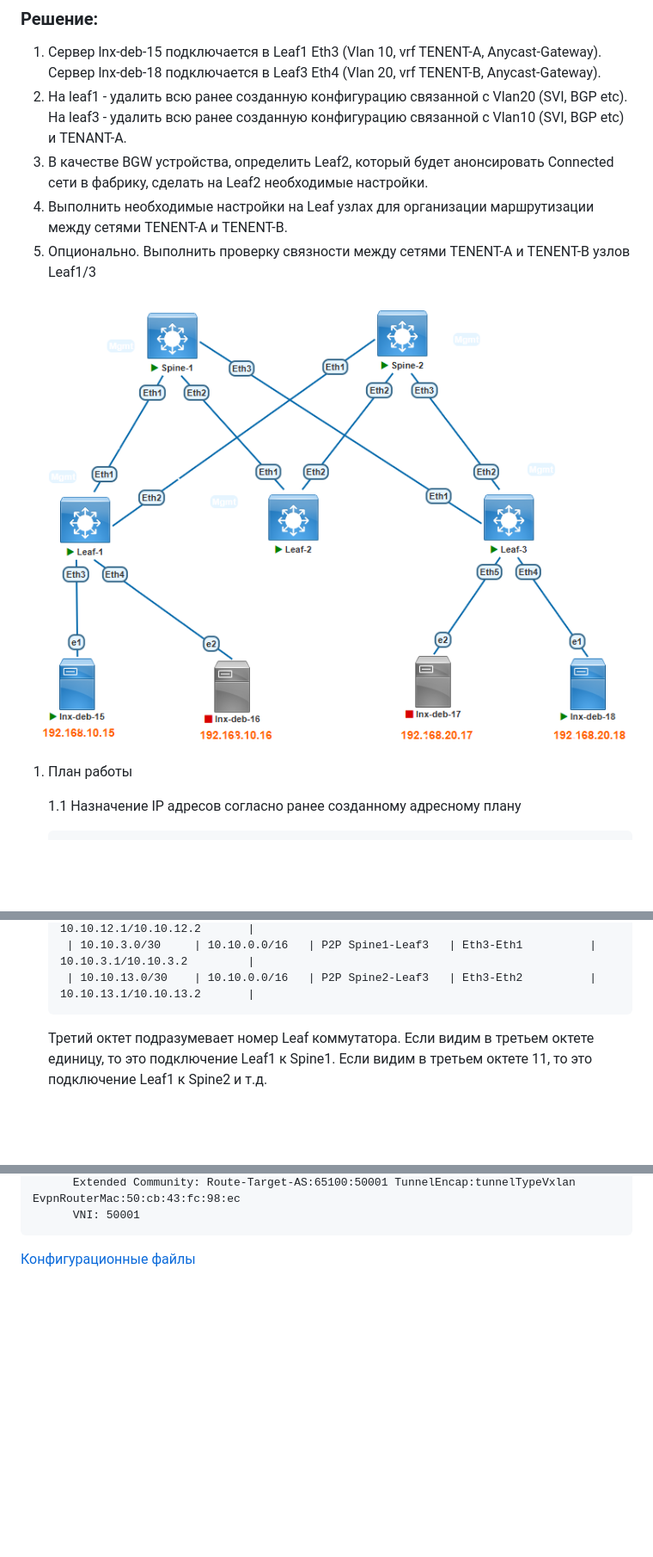
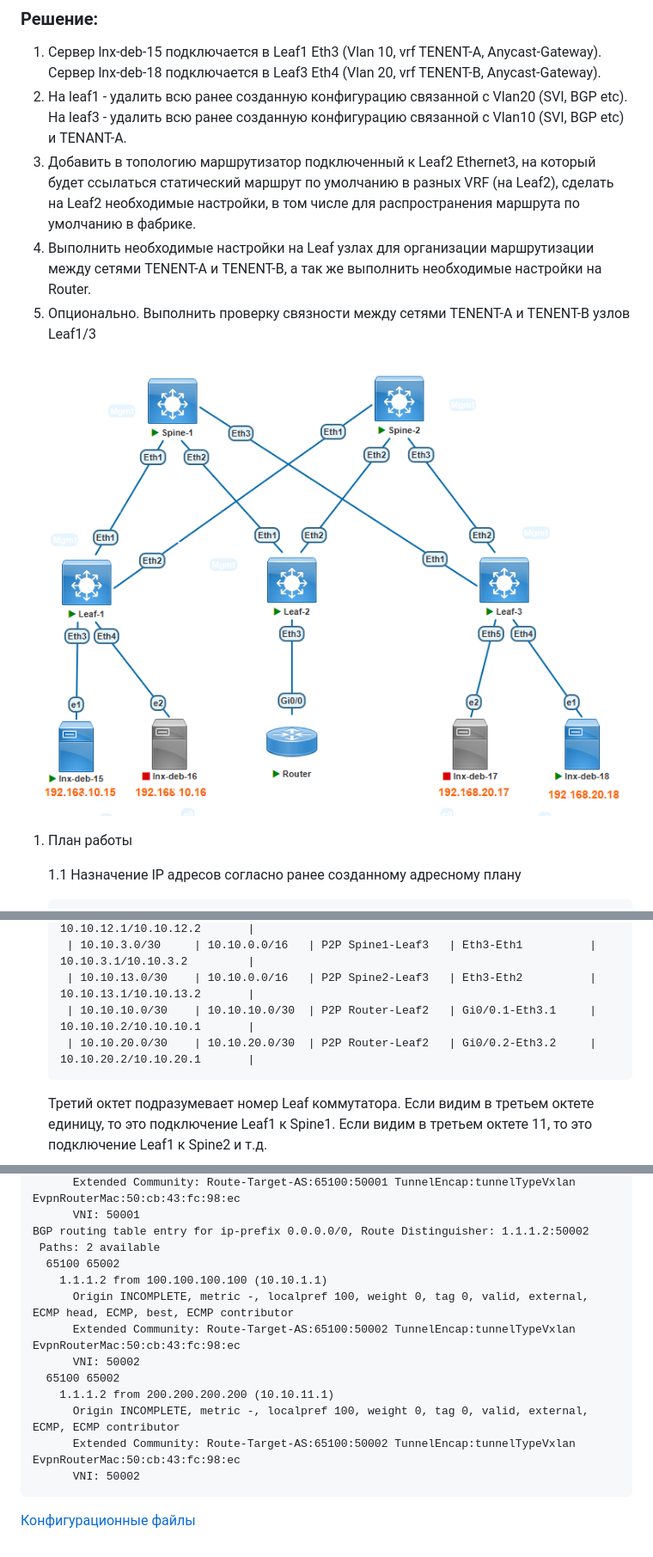
Before and after one commit to nitrokamera/Otus_HomeWorks, a Markdown page: HW8/README.md, 3 parts joined by grey strips. Shown at 86% size. Rendered like a GitHub page; pictures changed too: HW8/HW1_CLOSE_TOPO.png; blank space fills up the shorter version.

````diff
--- a/HW8/README.md
+++ b/HW8/README.md
@@ -8,8 +8,8 @@
 
 1. Сервер lnx-deb-15 подключается в Leaf1 Eth3 (Vlan 10, vrf TENENT-A, Anycast-Gateway). Сервер lnx-deb-18 подключается в Leaf3 Eth4 (Vlan 20, vrf TENENT-B, Anycast-Gateway).
 2. На leaf1 - удалить всю ранее созданную конфигурацию связанной с Vlan20 (SVI, BGP etc). На leaf3 - удалить всю ранее созданную конфигурацию связанной с Vlan10 (SVI, BGP etc) и TENANT-A.
-3. В качестве BGW устройства, определить Leaf2, который будет анонсировать Connected сети в фабрику, сделать на Leaf2 необходимые настройки.
-4. Выполнить необходимые настройки на Leaf узлах для организации маршрутизации между сетями TENENT-A и TENENT-B.
+3. Добавить в топологию маршрутизатор подключенный к Leaf2 Ethernet3, на который будет ссылаться статический маршрут по умолчанию в разных VRF (на Leaf2), сделать на Leaf2 необходимые настройки, в том числе для распространения маршрута по умолчанию в фабрике.
+4. Выполнить необходимые настройки на Leaf узлах для организации маршрутизации между сетями TENENT-A и TENENT-B, а так же выполнить необходимые настройки на Router.
 5. Опционально. Выполнить проверку связности между сетями TENENT-A и TENENT-B узлов Leaf1/3
 
 ![](HW1_CLOSE_TOPO.png)
@@ -26,6 +26,8 @@
         | 10.10.12.0/30    | 10.10.0.0/16   | P2P Spine2-Leaf2   | Eth2-Eth2          | 10.10.12.1/10.10.12.2       |
         | 10.10.3.0/30     | 10.10.0.0/16   | P2P Spine1-Leaf3   | Eth3-Eth1          | 10.10.3.1/10.10.3.2         |
         | 10.10.13.0/30    | 10.10.0.0/16   | P2P Spine2-Leaf3   | Eth3-Eth2          | 10.10.13.1/10.10.13.2       |
+        | 10.10.10.0/30    | 10.10.10.0/30  | P2P Router-Leaf2   | Gi0/0.1-Eth3.1     | 10.10.10.2/10.10.10.1       |
+        | 10.10.20.0/30    | 10.10.20.0/30  | P2P Router-Leaf2   | Gi0/0.2-Eth3.2     | 10.10.20.2/10.10.20.1       |
 
       Третий октет подразумевает номер Leaf коммутатора. Если видим в третьем октете единицу, то это подключение Leaf1 к Spine1.
       Если видим в третьем октете 11, то это подключение Leaf1 к Spine2 и т.д.
@@ -184,5 +257,17 @@ BGP routing table entry for ip-prefix 192.168.10.0/24, Route Distinguisher: 1.1.
       Extended Community: Route-Target-AS:65100:50001 TunnelEncap:tunnelTypeVxlan EvpnRouterMac:50:cb:43:fc:98:ec
       VNI: 50001
+BGP routing table entry for ip-prefix 0.0.0.0/0, Route Distinguisher: 1.1.1.2:50002
+ Paths: 2 available
+  65100 65002
+    1.1.1.2 from 100.100.100.100 (10.10.1.1)
+      Origin INCOMPLETE, metric -, localpref 100, weight 0, tag 0, valid, external, ECMP head, ECMP, best, ECMP contributor
+      Extended Community: Route-Target-AS:65100:50002 TunnelEncap:tunnelTypeVxlan EvpnRouterMac:50:cb:43:fc:98:ec
+      VNI: 50002
+  65100 65002
+    1.1.1.2 from 200.200.200.200 (10.10.11.1)
+      Origin INCOMPLETE, metric -, localpref 100, weight 0, tag 0, valid, external, ECMP, ECMP contributor
+      Extended Community: Route-Target-AS:65100:50002 TunnelEncap:tunnelTypeVxlan EvpnRouterMac:50:cb:43:fc:98:ec
+      VNI: 50002
 ```
 
 [Конфигурационные файлы](configs/)
````
Also changed, not shown: other parts of HW8/README.md (+97 -26 lines), HW8/HW1_CLOSE_TOPO111.png (added).
